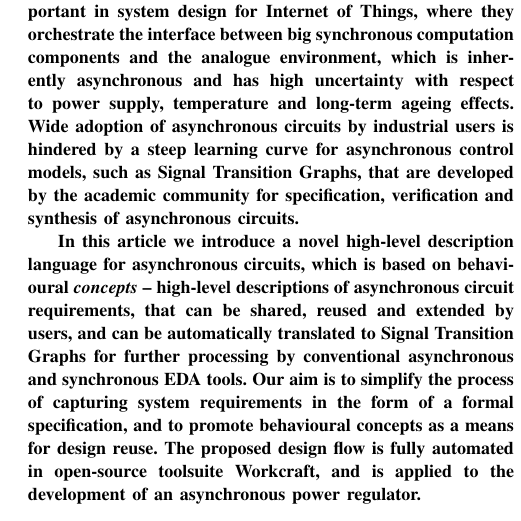
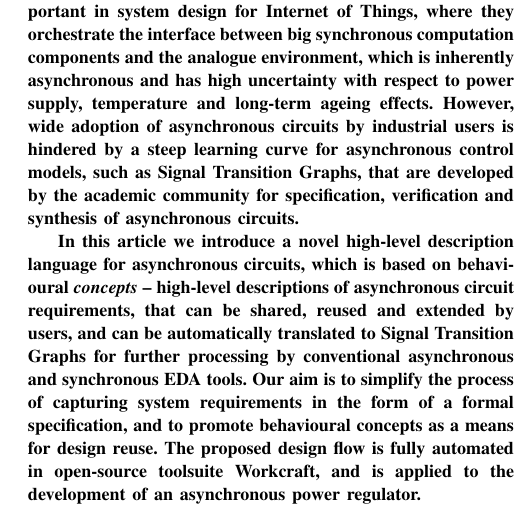
Before and after one commit to tuura/concepts-article, a LaTeX paper (Concepts.tex): part of one column of page 1 of 15, cut so that both start at the same text. Compiled offline with pdfLaTeX.

Commit message:
Tweak abstract

```diff
--- a/Concepts.tex
+++ b/Concepts.tex
@@ -41,7 +41,7 @@ the interface between big synchronous computation components
 and the analogue environment, which is inherently asynchronous
 and has high uncertainty with respect to power supply,
 temperature and long-term ageing effects.
-Wide adoption of asynchronous circuits by industrial users is
+However, wide adoption of asynchronous circuits by industrial users is
 hindered by a steep learning curve for asynchronous control models,
 such as Signal Transition Graphs, that are developed by the academic
 community for specification, verification and synthesis of
```
